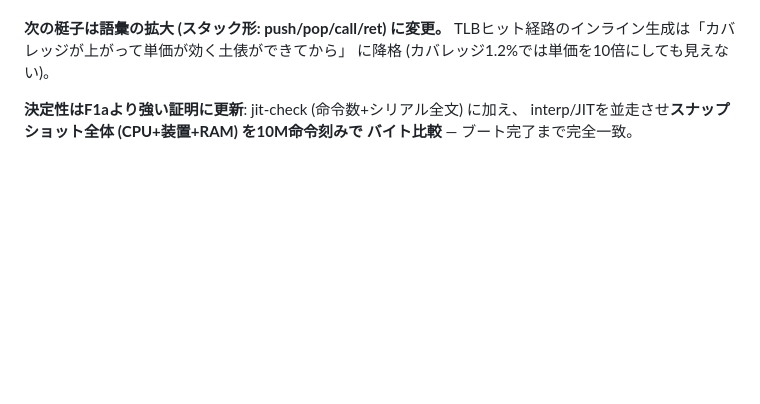
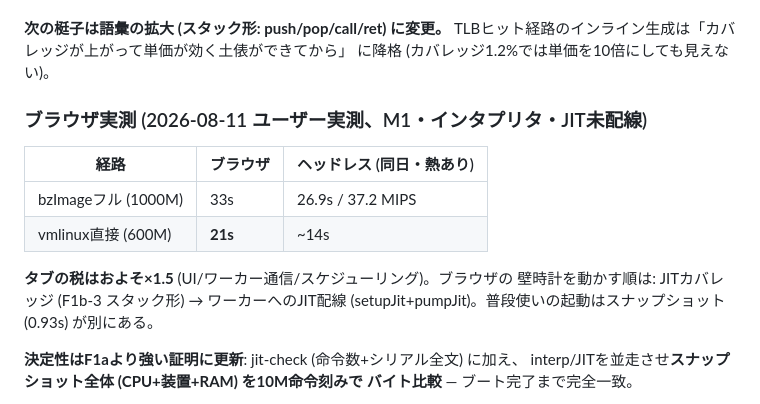
Before and after one commit to yoshiharu-ishii/rustx86, a Markdown page: docs/perf.md, the part around the change. Rendered like a GitHub page; blank space fills up the shorter version.

Commit message:
docs: ブラウザ実測 (bzImage 33s / vmlinux 21s、タブの税は×1.5) をperf.mdへ

```diff
--- a/docs/perf.md
+++ b/docs/perf.md
@@ -136,6 +136,17 @@ flowchart LR
 **次の梃子は語彙の拡大 (スタック形: push/pop/call/ret) に変更。**
 TLBヒット経路のインライン生成は「カバレッジが上がって単価が効く土俵ができてから」
 に降格 (カバレッジ1.2%では単価を10倍にしても見えない)。
+
+### ブラウザ実測 (2026-08-11 ユーザー実測、M1・インタプリタ・JIT未配線)
+
+| 経路 | ブラウザ | ヘッドレス (同日・熱あり) |
+|---|---|---|
+| bzImageフル (1000M) | 33s | 26.9s / 37.2 MIPS |
+| vmlinux直接 (600M) | **21s** | ~14s |
+
+**タブの税はおよそ×1.5** (UI/ワーカー通信/スケジューリング)。ブラウザの
+壁時計を動かす順は: JITカバレッジ (F1b-3 スタック形) → ワーカーへのJIT配線
+(setupJit+pumpJit)。普段使いの起動はスナップショット (0.93s) が別にある。
 
 **決定性はF1aより強い証明に更新**: jit-check (命令数+シリアル全文) に加え、
 interp/JITを並走させ**スナップショット全体 (CPU+装置+RAM) を10M命令刻みで
```
